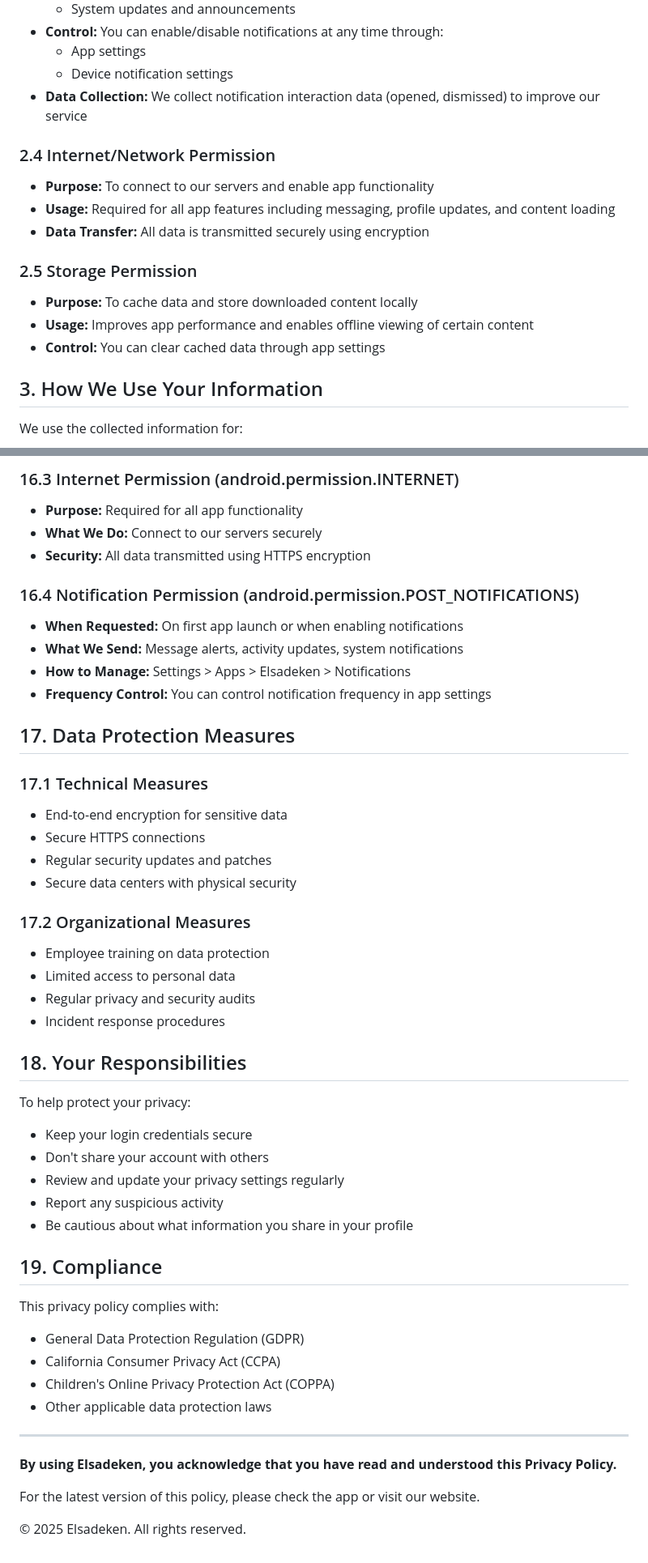
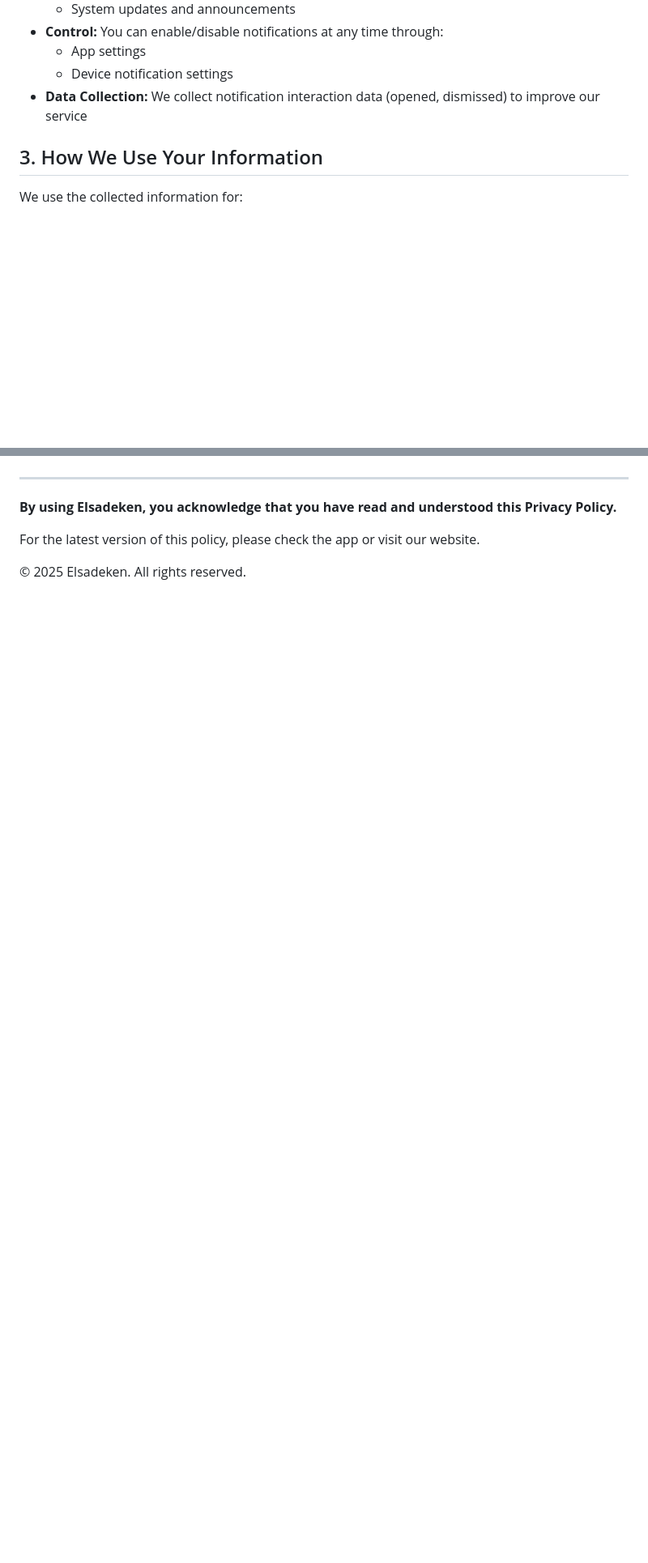
Before and after one commit to esraa-mohamad/app_policy.github.io, a Markdown page: PRIVACY_POLICY_ELSADEKEN.md, 2 parts joined by grey strips. Shown at 81% size. Rendered like a GitHub page; blank space fills up the shorter version.

```diff
--- a/PRIVACY_POLICY_ELSADEKEN.md
+++ b/PRIVACY_POLICY_ELSADEKEN.md
@@ -49,16 +49,6 @@ Welcome to Elsadeken. We respect your privacy and are committed to protecting yo
   - Device notification settings
 - **Data Collection:** We collect notification interaction data (opened, dismissed) to improve our service
 
-### 2.4 Internet/Network Permission
-- **Purpose:** To connect to our servers and enable app functionality
-- **Usage:** Required for all app features including messaging, profile updates, and content loading
-- **Data Transfer:** All data is transmitted securely using encryption
-
-### 2.5 Storage Permission
-- **Purpose:** To cache data and store downloaded content locally
-- **Usage:** Improves app performance and enables offline viewing of certain content
-- **Control:** You can clear cached data through app settings
-
 ## 3. How We Use Your Information
 
 We use the collected information for:
@@ -237,44 +144,3 @@ You can withdraw your consent at any time by:
-### 16.3 Internet Permission (android.permission.INTERNET)
-- **Purpose:** Required for all app functionality
-- **What We Do:** Connect to our servers securely
-- **Security:** All data transmitted using HTTPS encryption
-
-### 16.4 Notification Permission (android.permission.POST_NOTIFICATIONS)
-- **When Requested:** On first app launch or when enabling notifications
-- **What We Send:** Message alerts, activity updates, system notifications
-- **How to Manage:** Settings > Apps > Elsadeken > Notifications
-- **Frequency Control:** You can control notification frequency in app settings
-
-## 17. Data Protection Measures
-
-### 17.1 Technical Measures
-- End-to-end encryption for sensitive data
-- Secure HTTPS connections
-- Regular security updates and patches
-- Secure data centers with physical security
-
-### 17.2 Organizational Measures
-- Employee training on data protection
-- Limited access to personal data
-- Regular privacy and security audits
-- Incident response procedures
-
-## 18. Your Responsibilities
-
-To help protect your privacy:
-- Keep your login credentials secure
-- Don't share your account with others
-- Review and update your privacy settings regularly
-- Report any suspicious activity
-- Be cautious about what information you share in your profile
-
-## 19. Compliance
-
-This privacy policy complies with:
-- General Data Protection Regulation (GDPR)
-- California Consumer Privacy Act (CCPA)
-- Children's Online Privacy Protection Act (COPPA)
-- Other applicable data protection laws
 
 ---
 
```
Also changed, not shown: other parts of PRIVACY_POLICY_ELSADEKEN.md (+12 -95 lines).
